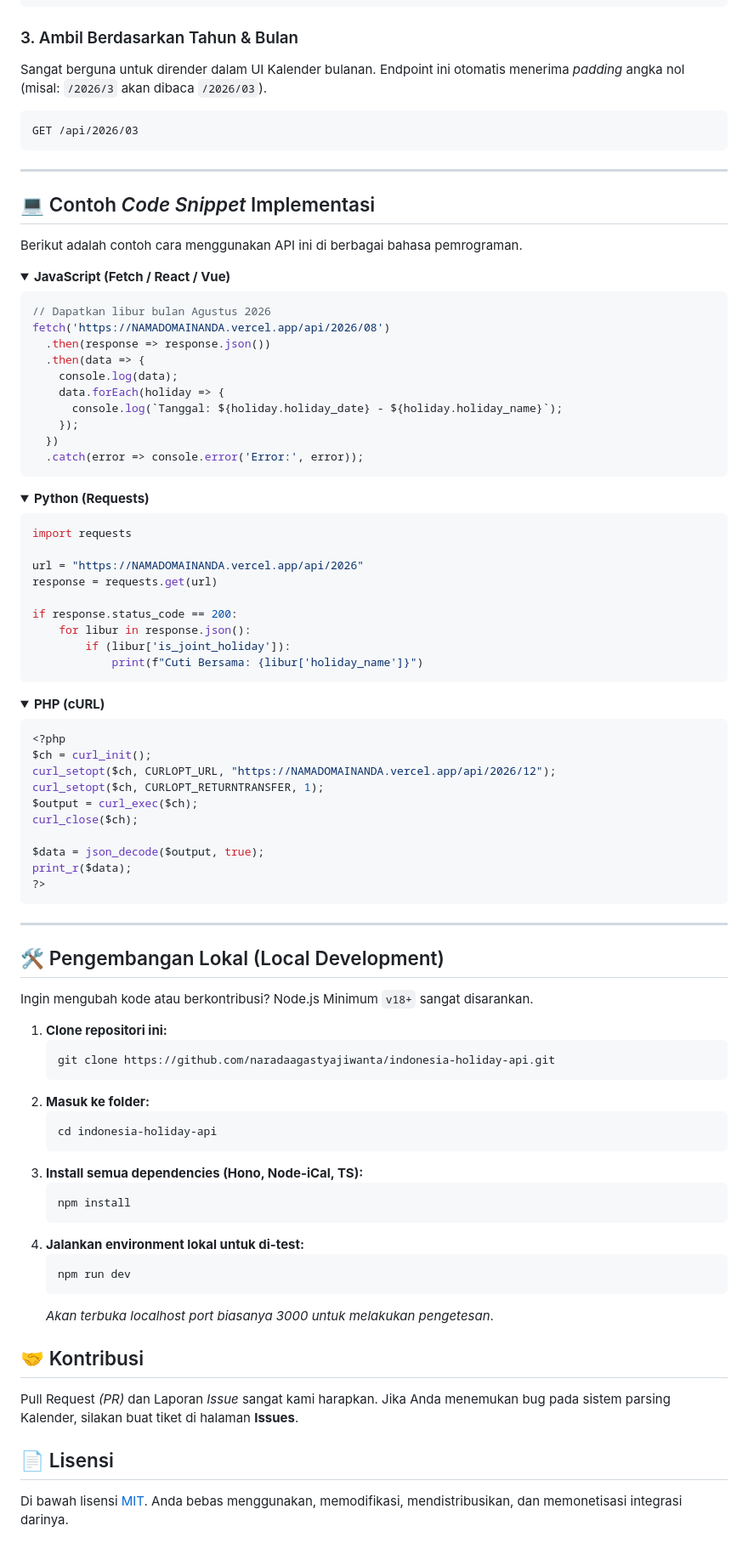
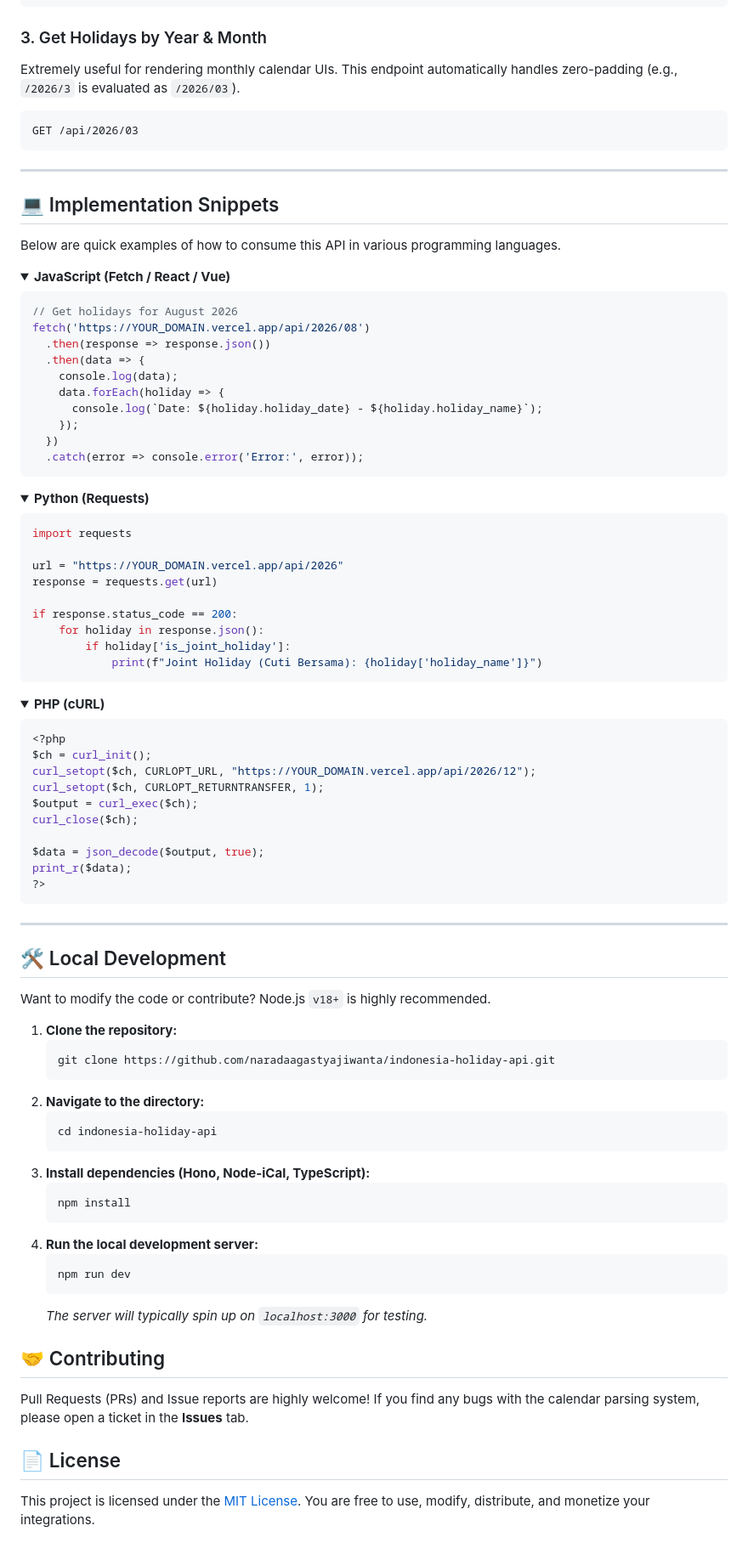
Before and after one commit to naradaagastyajiwanta/indonesia-holiday-api, a Markdown page: README.md, the part around one of its changes. Shown at 85% size. Rendered like a GitHub page; folded sections open.

Commit message:
docs: translate README to English for broader audience

````diff
--- a/README.md
+++ b/README.md
@@ -62,8 +62,8 @@ GET /api/2026
 ]
 ```
 
-### 3. Ambil Berdasarkan Tahun & Bulan
-Sangat berguna untuk dirender dalam UI Kalender bulanan. Endpoint ini otomatis menerima *padding* angka nol (misal: `/2026/3` akan dibaca `/2026/03`).
+### 3. Get Holidays by Year & Month
+Extremely useful for rendering monthly calendar UIs. This endpoint automatically handles zero-padding (e.g., `/2026/3` is evaluated as `/2026/03`).
 
 ```http
 GET /api/2026/03
@@ -71,21 +71,21 @@ GET /api/2026/03
 
 ---
 
-## 💻 Contoh *Code Snippet* Implementasi
+## 💻 Implementation Snippets
 
-Berikut adalah contoh cara menggunakan API ini di berbagai bahasa pemrograman.
+Below are quick examples of how to consume this API in various programming languages.
 
 <details>
 <summary><strong>JavaScript (Fetch / React / Vue)</strong></summary>
 
 ```javascript
-// Dapatkan libur bulan Agustus 2026
-fetch('https://NAMADOMAINANDA.vercel.app/api/2026/08')
+// Get holidays for August 2026
+fetch('https://YOUR_DOMAIN.vercel.app/api/2026/08')
   .then(response => response.json())
   .then(data => {
     console.log(data);
     data.forEach(holiday => {
-      console.log(`Tanggal: ${holiday.holiday_date} - ${holiday.holiday_name}`);
+      console.log(`Date: ${holiday.holiday_date} - ${holiday.holiday_name}`);
     });
   })
   .catch(error => console.error('Error:', error));
@@ -98,13 +98,13 @@ fetch('https://NAMADOMAINANDA.vercel.app/api/2026/08')
 ```python
 import requests
 
-url = "https://NAMADOMAINANDA.vercel.app/api/2026"
+url = "https://YOUR_DOMAIN.vercel.app/api/2026"
 response = requests.get(url)
 
 if response.status_code == 200:
-    for libur in response.json():
-        if (libur['is_joint_holiday']):
-            print(f"Cuti Bersama: {libur['holiday_name']}")
+    for holiday in response.json():
+        if holiday['is_joint_holiday']:
+            print(f"Joint Holiday (Cuti Bersama): {holiday['holiday_name']}")
 ```
 </details>
 
@@ -114,7 +114,7 @@ if response.status_code == 200:
 ```php
 <?php
 $ch = curl_init();
-curl_setopt($ch, CURLOPT_URL, "https://NAMADOMAINANDA.vercel.app/api/2026/12");
+curl_setopt($ch, CURLOPT_URL, "https://YOUR_DOMAIN.vercel.app/api/2026/12");
 curl_setopt($ch, CURLOPT_RETURNTRANSFER, 1);
 $output = curl_exec($ch);
 curl_close($ch);
@@ -127,31 +127,31 @@ print_r($data);
 
 ---
 
-## 🛠️ Pengembangan Lokal (Local Development)
+## 🛠️ Local Development
 
-Ingin mengubah kode atau berkontribusi? Node.js Minimum `v18+` sangat disarankan.
+Want to modify the code or contribute? Node.js `v18+` is highly recommended.
 
-1.  **Clone repositori ini:**
+1.  **Clone the repository:**
     ```bash
     git clone https://github.com/naradaagastyajiwanta/indonesia-holiday-api.git
     ```
-2.  **Masuk ke folder:**
+2.  **Navigate to the directory:**
     ```bash
     cd indonesia-holiday-api
     ```
-3.  **Install semua dependencies (Hono, Node-iCal, TS):**
+3.  **Install dependencies (Hono, Node-iCal, TypeScript):**
     ```bash
     npm install
     ```
-4.  **Jalankan environment lokal untuk di-test:**
+4.  **Run the local development server:**
     ```bash
     npm run dev
     ```
-    *Akan terbuka localhost port biasanya 3000 untuk melakukan pengetesan*.
+    *The server will typically spin up on `localhost:3000` for testing.*
 
-## 🤝 Kontribusi
+## 🤝 Contributing
 
-Pull Request *(PR)* dan Laporan *Issue* sangat kami harapkan. Jika Anda menemukan bug pada sistem parsing Kalender, silakan buat tiket di halaman **Issues**.
+Pull Requests (PRs) and Issue reports are highly welcome! If you find any bugs with the calendar parsing system, please open a ticket in the **Issues** tab.
 
-## 📄 Lisensi
-Di bawah lisensi [MIT](https://opensource.org/licenses/MIT). Anda bebas menggunakan, memodifikasi, mendistribusikan, dan memonetisasi integrasi darinya.
+## 📄 License
+This project is licensed under the [MIT License](https://opensource.org/licenses/MIT). You are free to use, modify, distribute, and monetize your integrations.
````
Also changed, not shown: other parts of README.md (+17 -17 lines).
